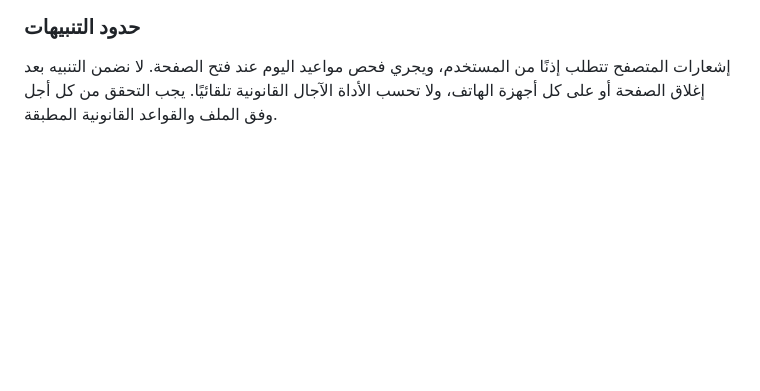
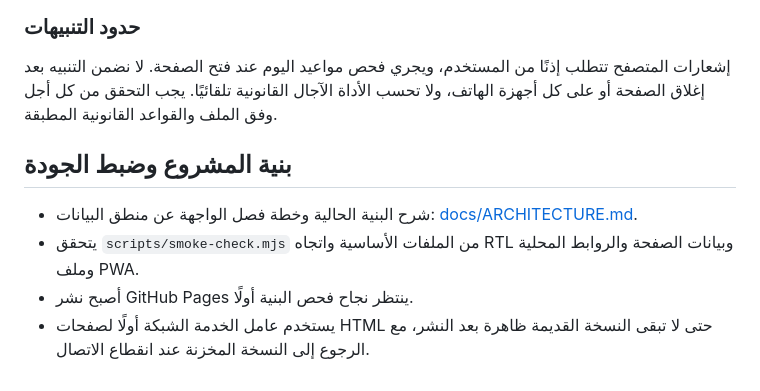
Before and after one commit to zoulouti-cell/Kalam, a Markdown page: README.md, the part around the change. Rendered like a GitHub page; blank space fills up the shorter version.

Commit message:
docs: describe architecture and release checks

```diff
--- a/README.md
+++ b/README.md
@@ -46,3 +46,10 @@
 
 ### حدود التنبيهات
 إشعارات المتصفح تتطلب إذنًا من المستخدم، ويجري فحص مواعيد اليوم عند فتح الصفحة. لا نضمن التنبيه بعد إغلاق الصفحة أو على كل أجهزة الهاتف، ولا تحسب الأداة الآجال القانونية تلقائيًا. يجب التحقق من كل أجل وفق الملف والقواعد القانونية المطبقة.
+
+
+## بنية المشروع وضبط الجودة
+- شرح البنية الحالية وخطة فصل الواجهة عن منطق البيانات: [docs/ARCHITECTURE.md](docs/ARCHITECTURE.md).
+- يتحقق `scripts/smoke-check.mjs` من الملفات الأساسية واتجاه RTL وبيانات الصفحة والروابط المحلية وملف PWA.
+- أصبح نشر GitHub Pages ينتظر نجاح فحص البنية أولًا.
+- يستخدم عامل الخدمة الشبكة أولًا لصفحات HTML حتى لا تبقى النسخة القديمة ظاهرة بعد النشر، مع الرجوع إلى النسخة المخزنة عند انقطاع الاتصال.
```
